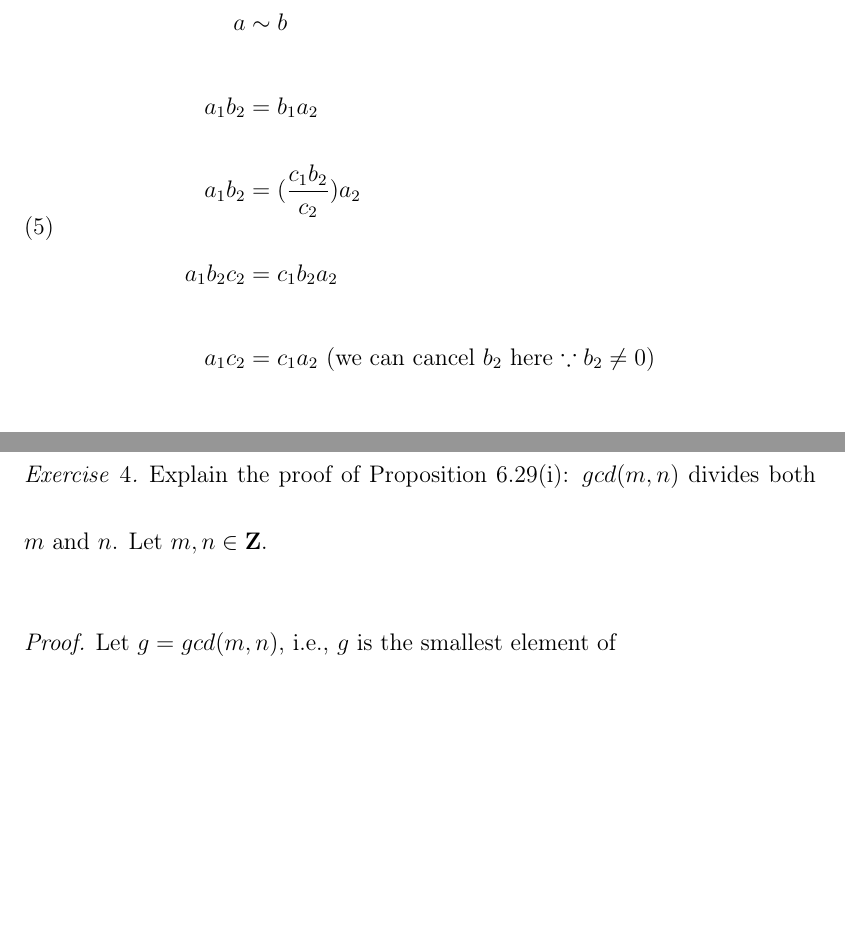
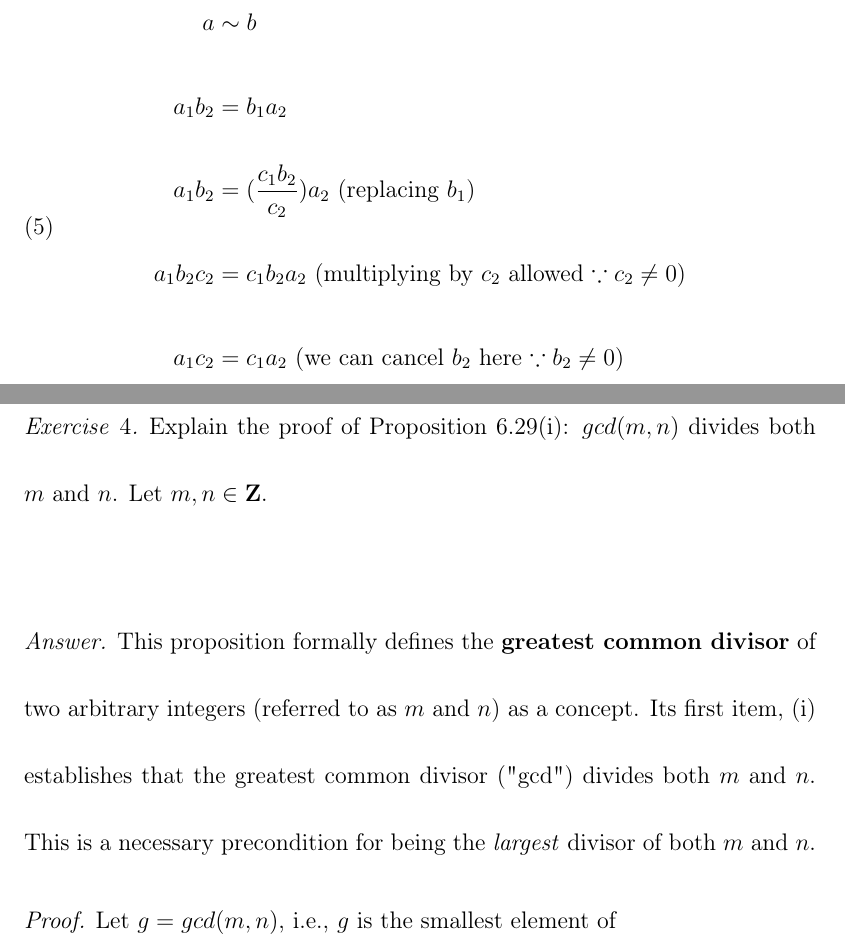
Before and after one commit to ndrewwm/math-287, a LaTeX problem sheet (homework/moorea-fa21-math-287-hw-6.tex): two parts of pages 4 and 7 of 7, joined at a grey line, cut so that both start at the same text, the shorter picture padded with empty space. Compiled offline with pdfLaTeX.

Commit message:
Touch-ups, and work on question 4

```diff
--- a/homework/moorea-fa21-math-287-hw-6.tex
+++ b/homework/moorea-fa21-math-287-hw-6.tex
@@ -105,8 +105,8 @@ This is permissible because the set that our relation is defined upon explicitly
 \begin{split}
 a &\sim b \\
 a_1b_2 &= b_1a_2 \\
-a_1b_2 &= (\frac{c_1b_2}{c_2})a_2 \\
-a_1b_2c_2 &= c_1b_2a_2 \\
+a_1b_2 &= (\frac{c_1b_2}{c_2})a_2 \text{ (replacing $b_1$)} \\
+a_1b_2c_2 &= c_1b_2a_2 \text{ (multiplying by $c_2$ allowed $\because c_2 \neq 0$)} \\
 a_1c_2 &= c_1a_2 \text{ (we can cancel $b_2$ here $\because b_2 \neq 0$)} \\
 a &\sim c.
 \end{split}
@@ -156,6 +156,8 @@ Explain the proof of Proposition 6.29(i): $gcd(m, n)$ divides both $m$ and $n$.
 \end{exer}
 % Let  m,n \in Z. (i) gcd(m,n) divides both m and n.
 
+\begin{answer}
+This proposition formally defines the \textbf{greatest common divisor} of two arbitrary integers (referred to as $m$ and $n$) as a concept. Its first item, (i) establishes that the greatest common divisor ("gcd") divides both $m$ and $n$. This is a necessary precondition for being the \emph{largest} divisor of both $m$ and $n$.
 \begin{proof}
 Let $g = gcd(m, n)$, i.e., $g$ is the smallest element of \[ S = \{k \in \bfN : k = mx + ny \text{ for some } x,y \in \bfZ \}. \] If $m = n = 0$, then $g = 0$ and the statement (Proposition 6.29(i)) holds. If $m = 0$ and $n \neq 0$ then \[ S = \{ |n|y : y \in \bfN \} \] and $g = |n|$, which satisfies (i). The case of $m \neq 0$, and $n = 0$ is analogous.
 \end{proof}
```
Also changed, not shown: homework/moorea-fa21-math-287-hw-6.pdf, homework/moorea-fa21-math-287-hw-6.tex (5 more changed lines).
